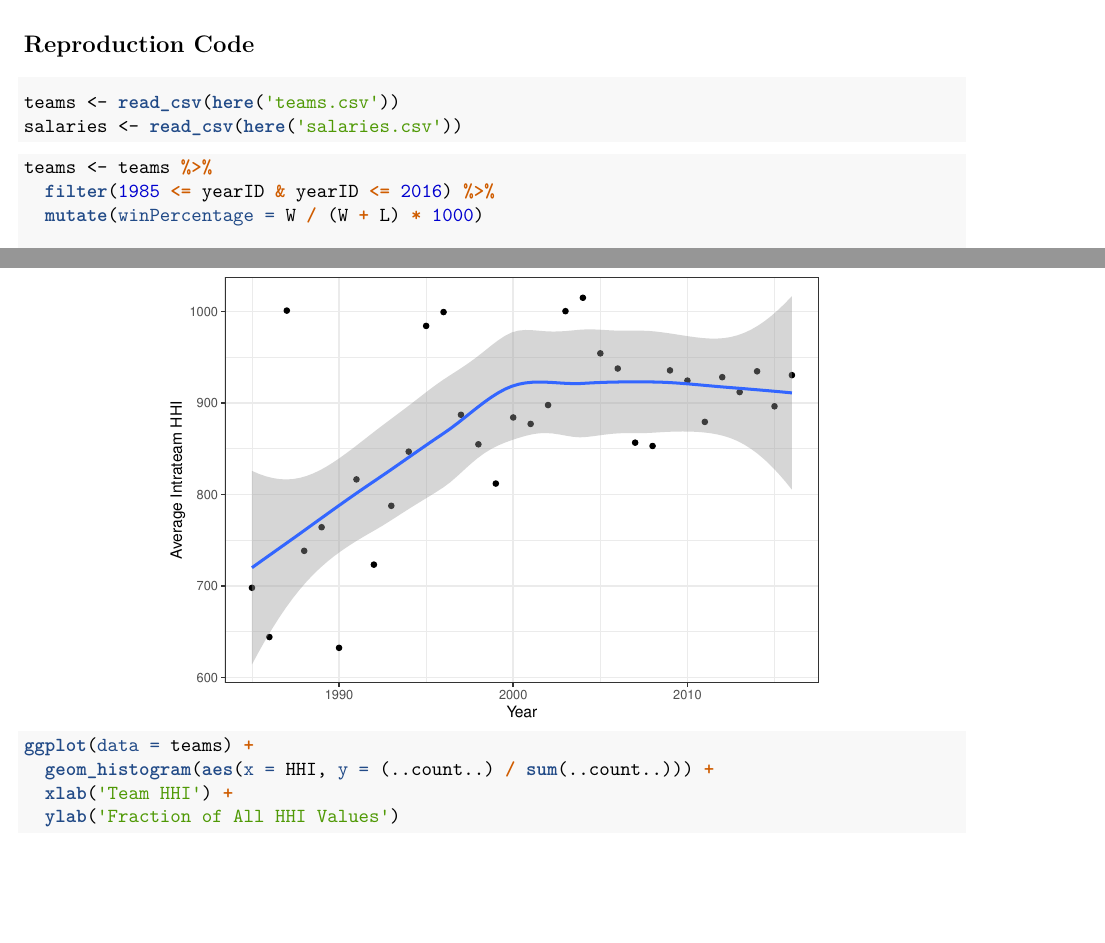
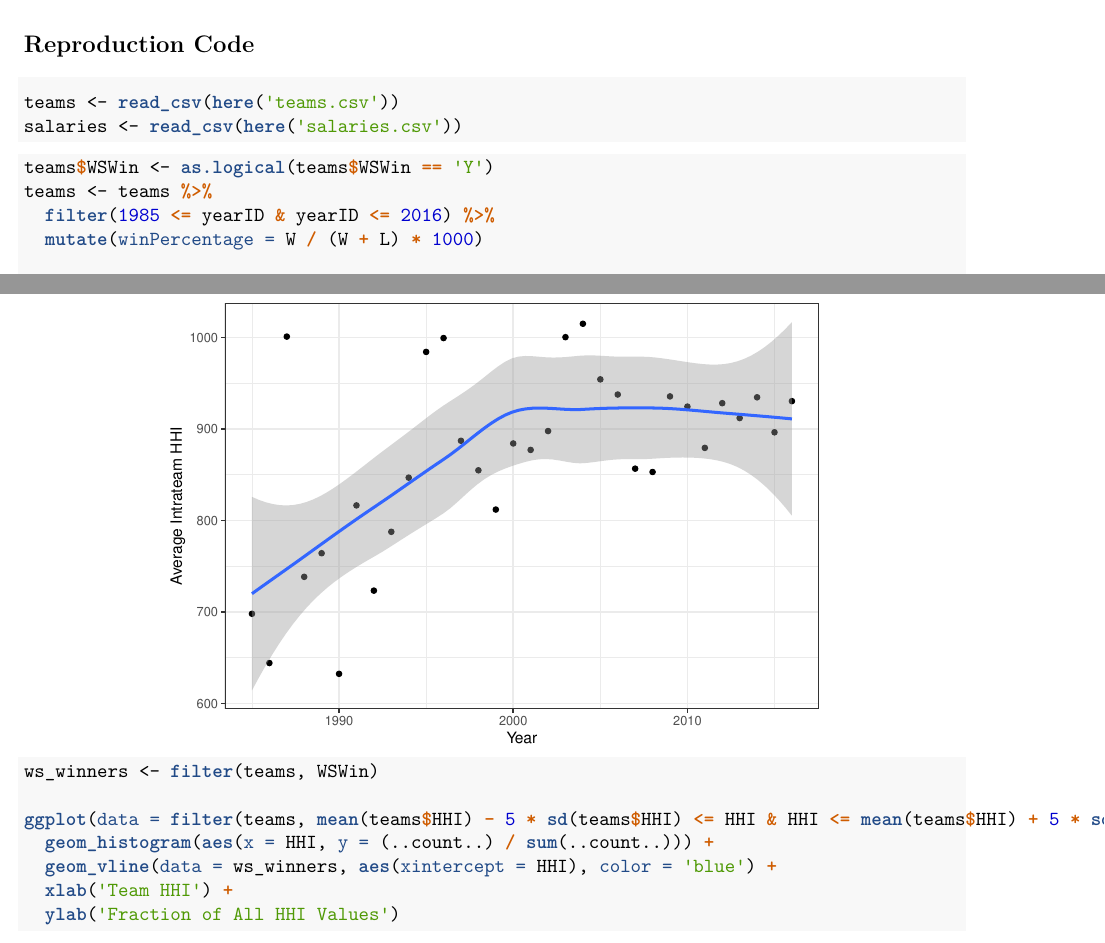
Before and after one commit to msd2019/msd2019-final-project-final-project-group-1, an R Markdown document (03_final_report.Rmd): two parts of pages 1 and 8 of 11, joined at a grey line, cut so that both start at the same text, the shorter picture padded with empty space. The pictures show the output file 03_final_report.pdf that the author committed with the source.

Commit message:
Add world series data

````diff
--- a/03_final_report.Rmd
+++ b/03_final_report.Rmd
@@ -37,6 +37,7 @@ salaries <- read_csv(here('salaries.csv'))
 ```
 
 ```{r clean-data, message = FALSE}
+teams$WSWin <- as.logical(teams$WSWin == 'Y')
 teams <- teams %>%
   filter(1985 <= yearID & yearID <= 2016) %>%
   mutate(winPercentage = W / (W + L) * 1000)
@@ -211,8 +212,11 @@ ggplot(data = hhi_vs_time) +
 ```
 
 ```{r hhi-distributions, message = FALSE, out.width = '55%', fig.align = 'center'}
-ggplot(data = teams) +
+ws_winners <- filter(teams, WSWin)
+
+ggplot(data = filter(teams, mean(teams$HHI) - 5 * sd(teams$HHI) <= HHI & HHI <= mean(teams$HHI) + 5 * sd(teams$HHI))) +
   geom_histogram(aes(x = HHI, y = (..count..) / sum(..count..))) +
+  geom_vline(data = ws_winners, aes(xintercept = HHI), color = 'blue') +
   xlab('Team HHI') +
   ylab('Fraction of All HHI Values')
 ```
````
Also changed, not shown: 03_final_report.pdf, 03_final_report.Rmd (4 more changed lines), 1 other file.
